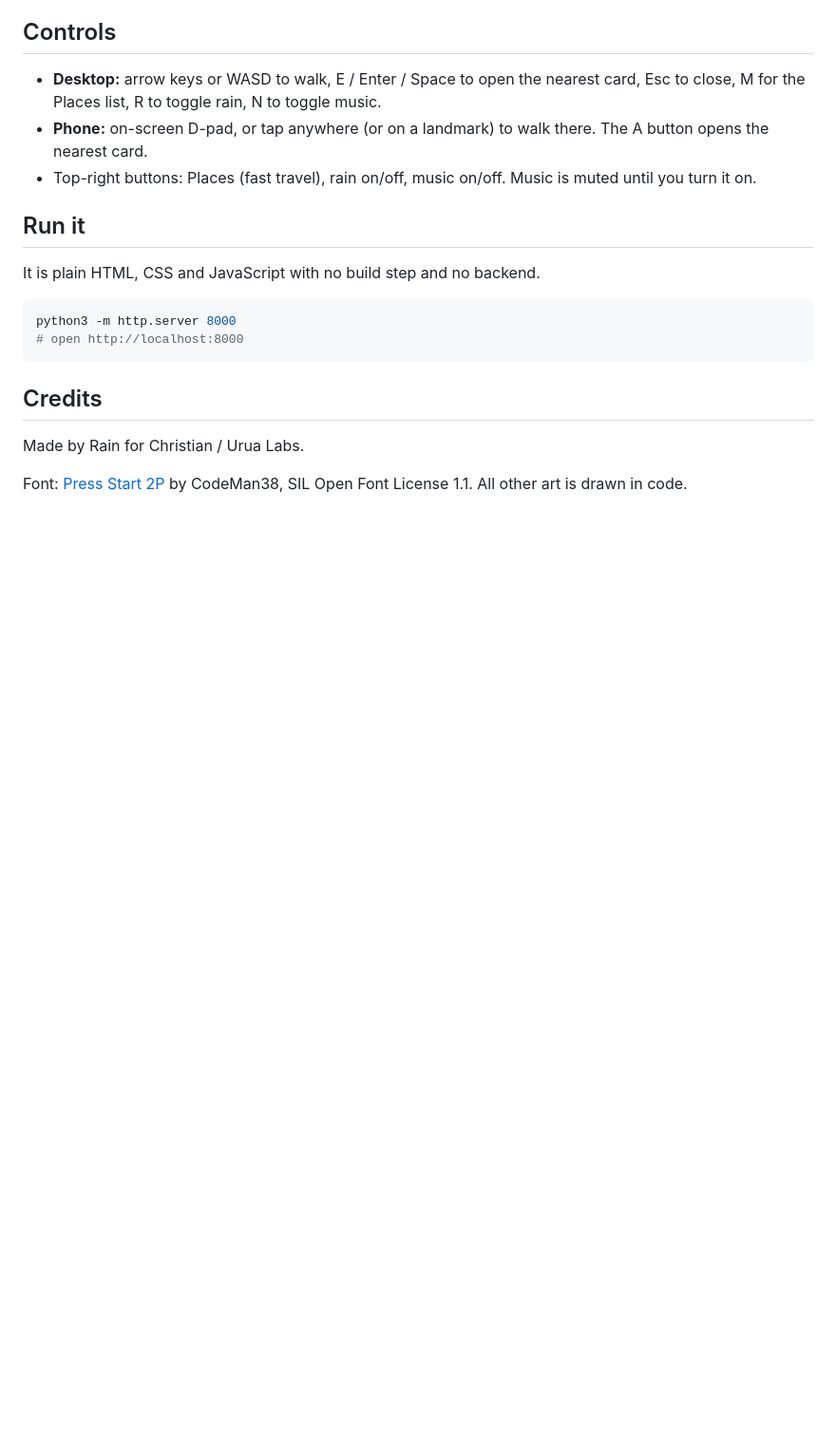
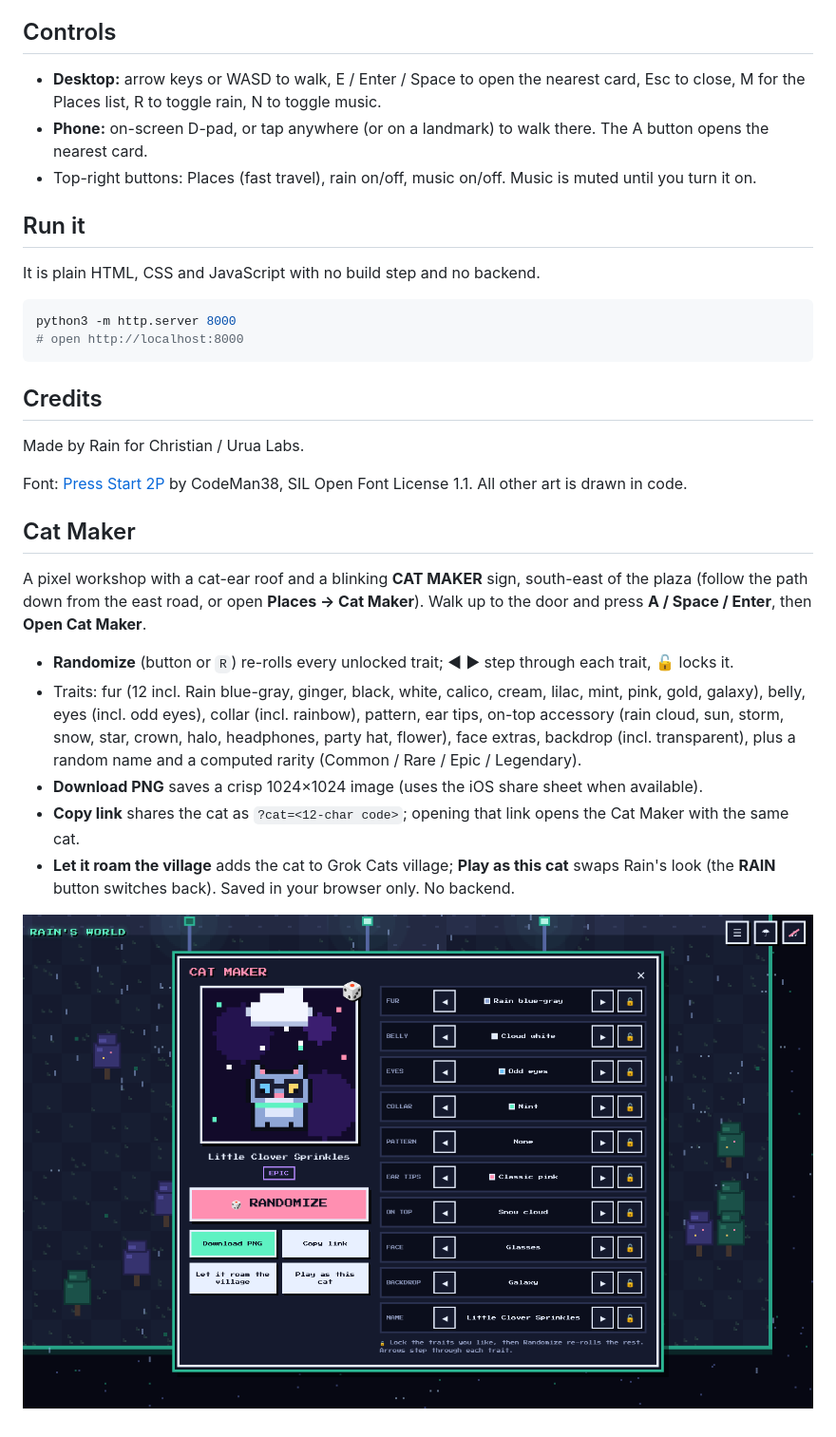
Before and after one commit to samsagewize/rain-world, a Markdown page: README.md, the part around the change. Shown at 95% size. GitHub-like rendering; pictures changed too: docs/catmaker-panel.png (added); blank space fills up the shorter version.

Commit message:
Add Cat Maker workshop: randomize cats with traits, PNG export, share links, roam/play-as

```diff
--- a/README.md
+++ b/README.md
@@ -41,3 +41,15 @@ python3 -m http.server 8000
 Made by Rain for Christian / Urua Labs.
 
 Font: [Press Start 2P](https://fonts.google.com/specimen/Press+Start+2P) by CodeMan38, SIL Open Font License 1.1. All other art is drawn in code.
+
+## Cat Maker
+
+A pixel workshop with a cat-ear roof and a blinking **CAT MAKER** sign, south-east of the plaza (follow the path down from the east road, or open **Places → Cat Maker**). Walk up to the door and press **A / Space / Enter**, then **Open Cat Maker**.
+
+- **Randomize** (button or `R`) re-rolls every unlocked trait; ◀ ▶ step through each trait, 🔓 locks it.
+- Traits: fur (12 incl. Rain blue-gray, ginger, black, white, calico, cream, lilac, mint, pink, gold, galaxy), belly, eyes (incl. odd eyes), collar (incl. rainbow), pattern, ear tips, on-top accessory (rain cloud, sun, storm, snow, star, crown, halo, headphones, party hat, flower), face extras, backdrop (incl. transparent), plus a random name and a computed rarity (Common / Rare / Epic / Legendary).
+- **Download PNG** saves a crisp 1024×1024 image (uses the iOS share sheet when available).
+- **Copy link** shares the cat as `?cat=<12-char code>`; opening that link opens the Cat Maker with the same cat.
+- **Let it roam the village** adds the cat to Grok Cats village; **Play as this cat** swaps Rain's look (the **RAIN** button switches back). Saved in your browser only. No backend.
+
+![Cat Maker](docs/catmaker-panel.png)
```
Also changed, not shown: docs/catmaker-building.png (added), 4 other files.
